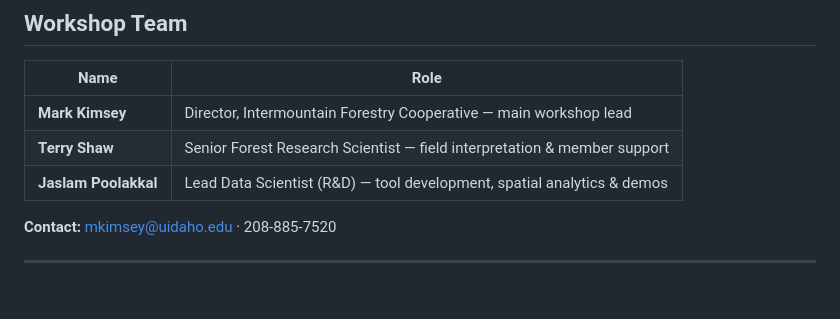
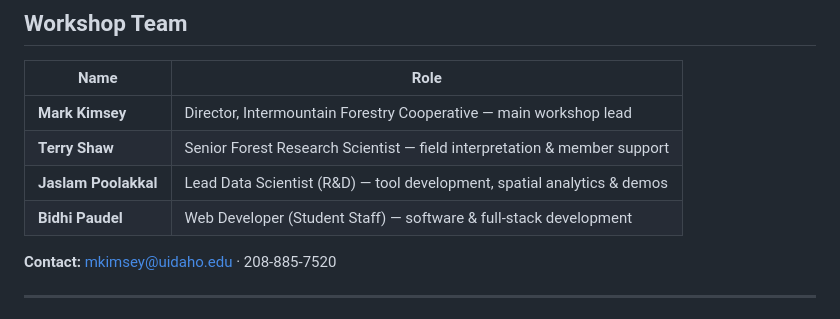
Before and after one commit to IFC-UIDAHO/Workshop2026, a Markdown page: README.md, the part around the change. GitHub-like rendering.

Commit message:
Add Bidhi Paudel to team table

```diff
--- a/README.md
+++ b/README.md
@@ -67,6 +67,7 @@ New updates and upcoming analytical products from IFC, with a look at what's com
 | **Mark Kimsey** | Director, Intermountain Forestry Cooperative — main workshop lead |
 | **Terry Shaw** | Senior Forest Research Scientist — field interpretation & member support |
 | **Jaslam Poolakkal** | Lead Data Scientist (R&D) — tool development, spatial analytics & demos |
+| **Bidhi Paudel** | Web Developer (Student Staff) — software & full-stack development |
 
 **Contact:** [mkimsey@uidaho.edu](mailto:mkimsey@uidaho.edu) · 208-885-7520
 
```
